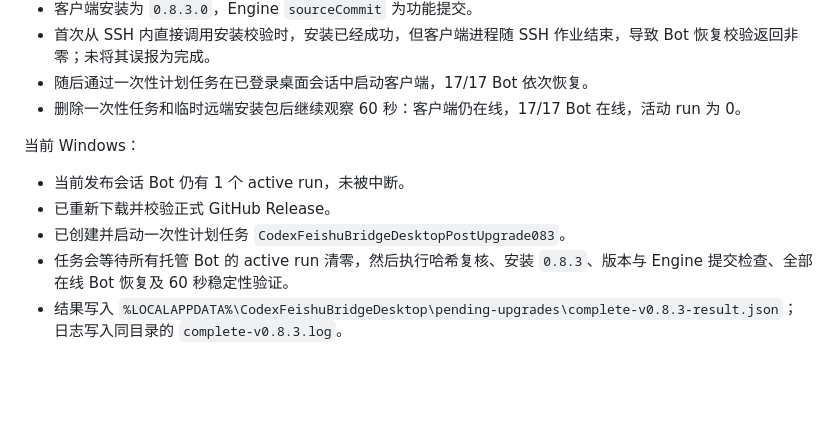
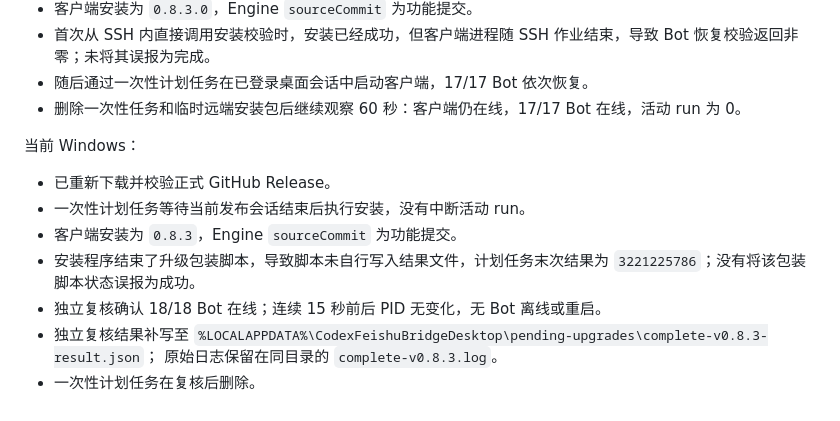
Before and after one commit to yuanzhejiang669-jpg/codex-feishu-bridge, a Markdown page: docs/steer-attachments-execution.md, the part around the change. Drawn GitHub-style; blank space fills up the shorter version.

Commit message:
Record completed v0.8.3 device rollout

```diff
--- a/docs/steer-attachments-execution.md
+++ b/docs/steer-attachments-execution.md
@@ -78,11 +78,12 @@ GitHub：
 
 当前 Windows：
 
-- 当前发布会话 Bot 仍有 1 个 active run，未被中断。
 - 已重新下载并校验正式 GitHub Release。
-- 已创建并启动一次性计划任务
-  `CodexFeishuBridgeDesktopPostUpgrade083`。
-- 任务会等待所有托管 Bot 的 active run 清零，然后执行哈希复核、安装 `0.8.3`、版本与 Engine 提交检查、全部在线 Bot 恢复及 60 秒稳定性验证。
-- 结果写入
+- 一次性计划任务等待当前发布会话结束后执行安装，没有中断活动 run。
+- 客户端安装为 `0.8.3`，Engine `sourceCommit` 为功能提交。
+- 安装程序结束了升级包装脚本，导致脚本未自行写入结果文件，计划任务末次结果为 `3221225786`；没有将该包装脚本状态误报为成功。
+- 独立复核确认 18/18 Bot 在线；连续 15 秒前后 PID 无变化，无 Bot 离线或重启。
+- 独立复核结果补写至
   `%LOCALAPPDATA%\CodexFeishuBridgeDesktop\pending-upgrades\complete-v0.8.3-result.json`；
-  日志写入同目录的 `complete-v0.8.3.log`。
+  原始日志保留在同目录的 `complete-v0.8.3.log`。
+- 一次性计划任务在复核后删除。
```
